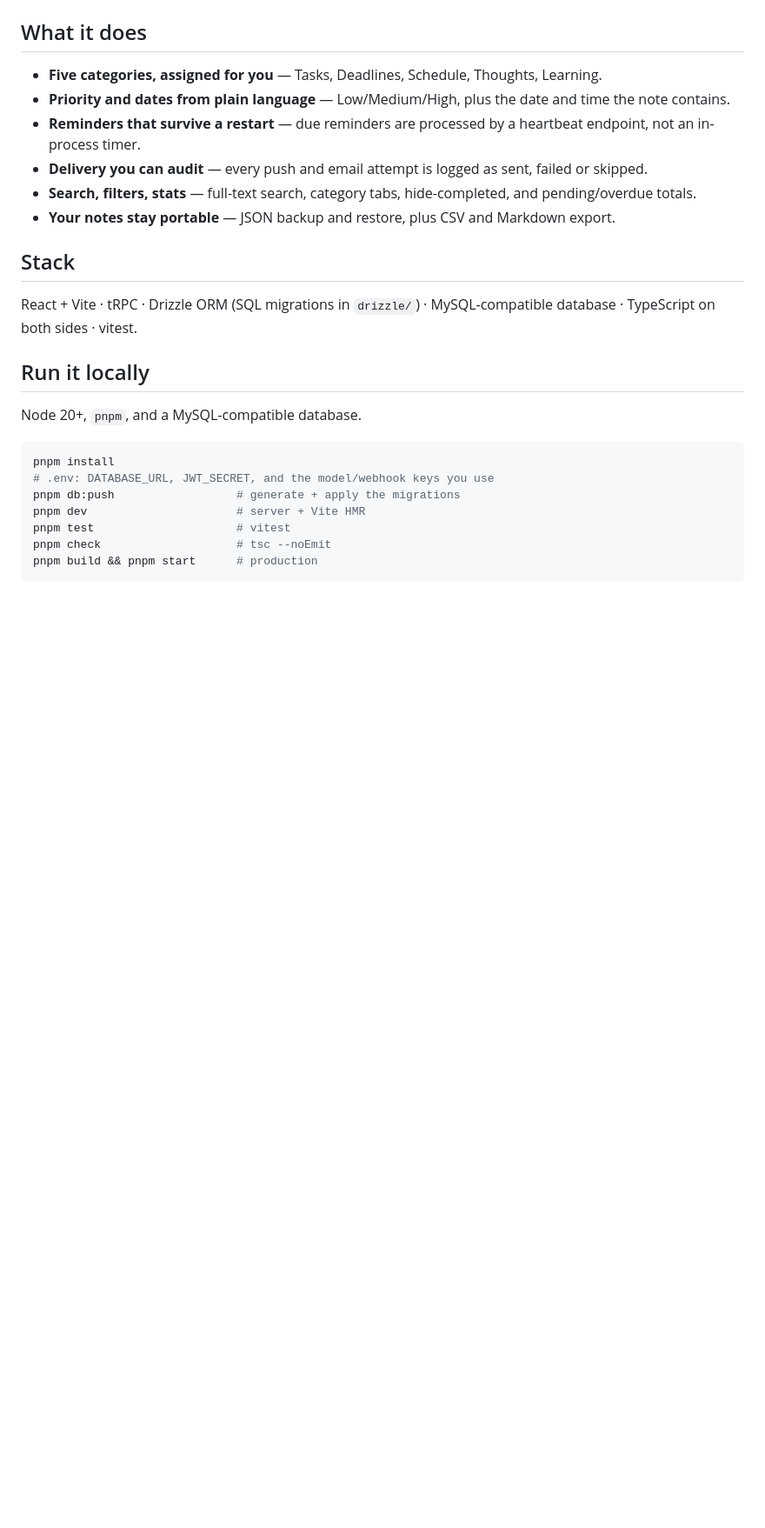
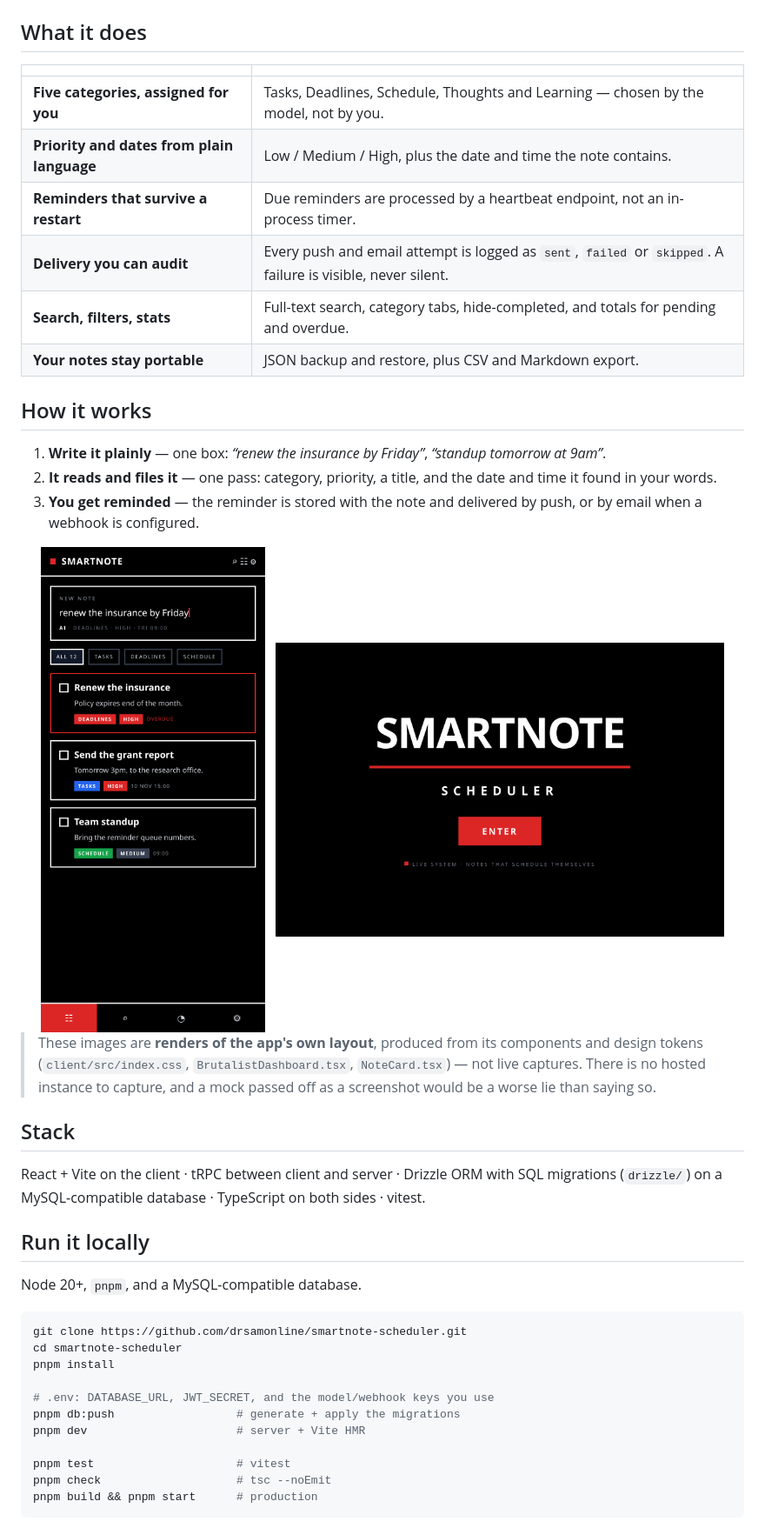
Before and after one commit to drsamonline/smartnote-scheduler, a Markdown page: README.md, the part around one of its changes. Shown at 87% size. GitHub-like rendering; pictures changed too: docs/assets/dashboard-mobile.png (added), docs/assets/login.png (added); blank space fills up the shorter version.

````diff
--- a/README.md
+++ b/README.md
@@ -11,31 +27,49 @@ Project page: **https://drsamonline.github.io/smartnote-scheduler/**
 
 ## What it does
 
-- **Five categories, assigned for you** — Tasks, Deadlines, Schedule, Thoughts, Learning.
-- **Priority and dates from plain language** — Low/Medium/High, plus the date and time
-  the note contains.
-- **Reminders that survive a restart** — due reminders are processed by a heartbeat
-  endpoint, not an in-process timer.
-- **Delivery you can audit** — every push and email attempt is logged as sent, failed
-  or skipped.
-- **Search, filters, stats** — full-text search, category tabs, hide-completed, and
-  pending/overdue totals.
-- **Your notes stay portable** — JSON backup and restore, plus CSV and Markdown export.
+| | |
+|---|---|
+| **Five categories, assigned for you** | Tasks, Deadlines, Schedule, Thoughts and Learning — chosen by the model, not by you. |
+| **Priority and dates from plain language** | Low / Medium / High, plus the date and time the note contains. |
+| **Reminders that survive a restart** | Due reminders are processed by a heartbeat endpoint, not an in-process timer. |
+| **Delivery you can audit** | Every push and email attempt is logged as `sent`, `failed` or `skipped`. A failure is visible, never silent. |
+| **Search, filters, stats** | Full-text search, category tabs, hide-completed, and totals for pending and overdue. |
+| **Your notes stay portable** | JSON backup and restore, plus CSV and Markdown export. |
+
+## How it works
+
+1. **Write it plainly** — one box: *“renew the insurance by Friday”*, *“standup tomorrow at 9am”*.
+2. **It reads and files it** — one pass: category, priority, a title, and the date and time it found in your words.
+3. **You get reminded** — the reminder is stored with the note and delivered by push, or by email when a webhook is configured.
+
+<div align="center">
+<img src="docs/assets/dashboard-mobile.png" alt="The same dashboard on a phone: SMARTNOTE header, a composer with an AI classification line, category chips and note cards." width="31%">
+&nbsp;
+<img src="docs/assets/login.png" alt="The entry screen: SMARTNOTE in large condensed capitals over a red rule, SCHEDULER beneath, and a red ENTER button." width="62%">
+</div>
+
+> These images are **renders of the app's own layout**, produced from its components and design tokens
+> (`client/src/index.css`, `BrutalistDashboard.tsx`, `NoteCard.tsx`) — not live captures. There is no hosted
+> instance to capture, and a mock passed off as a screenshot would be a worse lie than saying so.
 
 ## Stack
 
-React + Vite · tRPC · Drizzle ORM (SQL migrations in `drizzle/`) · MySQL-compatible
-database · TypeScript on both sides · vitest.
+React + Vite on the client · tRPC between client and server · Drizzle ORM with SQL migrations
+(`drizzle/`) on a MySQL-compatible database · TypeScript on both sides · vitest.
 
 ## Run it locally
 
 Node 20+, `pnpm`, and a MySQL-compatible database.
 
 ```bash
+git clone https://github.com/drsamonline/smartnote-scheduler.git
+cd smartnote-scheduler
 pnpm install
+
 # .env: DATABASE_URL, JWT_SECRET, and the model/webhook keys you use
 pnpm db:push                  # generate + apply the migrations
 pnpm dev                      # server + Vite HMR
+
 pnpm test                     # vitest
 pnpm check                    # tsc --noEmit
 pnpm build && pnpm start      # production
````
Also changed, not shown: other parts of README.md (+38 -10 lines), docs/assets/dashboard.png (added), 1 other file.
